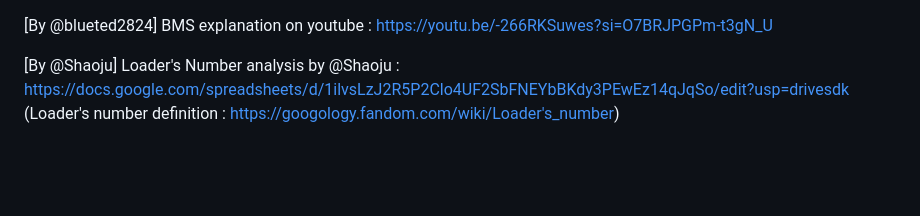
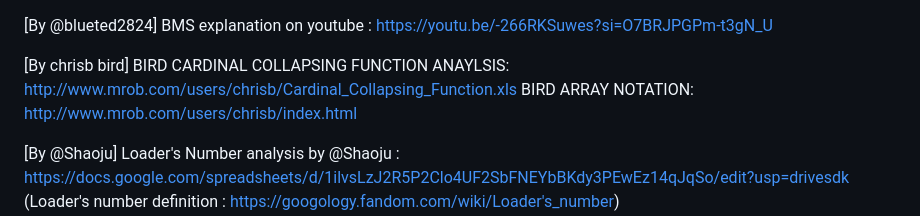
Before and after one commit to RNGDelak/link, a Markdown page: README.md, the part around the change. Drawn GitHub-style; blank space fills up the shorter version.

```diff
--- a/README.md
+++ b/README.md
@@ -1,5 +1,10 @@
 [By @blueted2824]
 BMS explanation on youtube : https://youtu.be/-266RKSuwes?si=O7BRJPGPm-t3gN_U
+
+[By chrisb bird]
+BIRD CARDINAL COLLAPSING FUNCTION ANAYLSIS: http://www.mrob.com/users/chrisb/Cardinal_Collapsing_Function.xls
+BIRD ARRAY NOTATION: http://www.mrob.com/users/chrisb/index.html
+
 
 [By @Shaoju]
 Loader's Number analysis by @Shaoju : https://docs.google.com/spreadsheets/d/1ilvsLzJ2R5P2Clo4UF2SbFNEYbBKdy3PEwEz14qJqSo/edit?usp=drivesdk (Loader's number definition : https://googology.fandom.com/wiki/Loader's_number)
```
